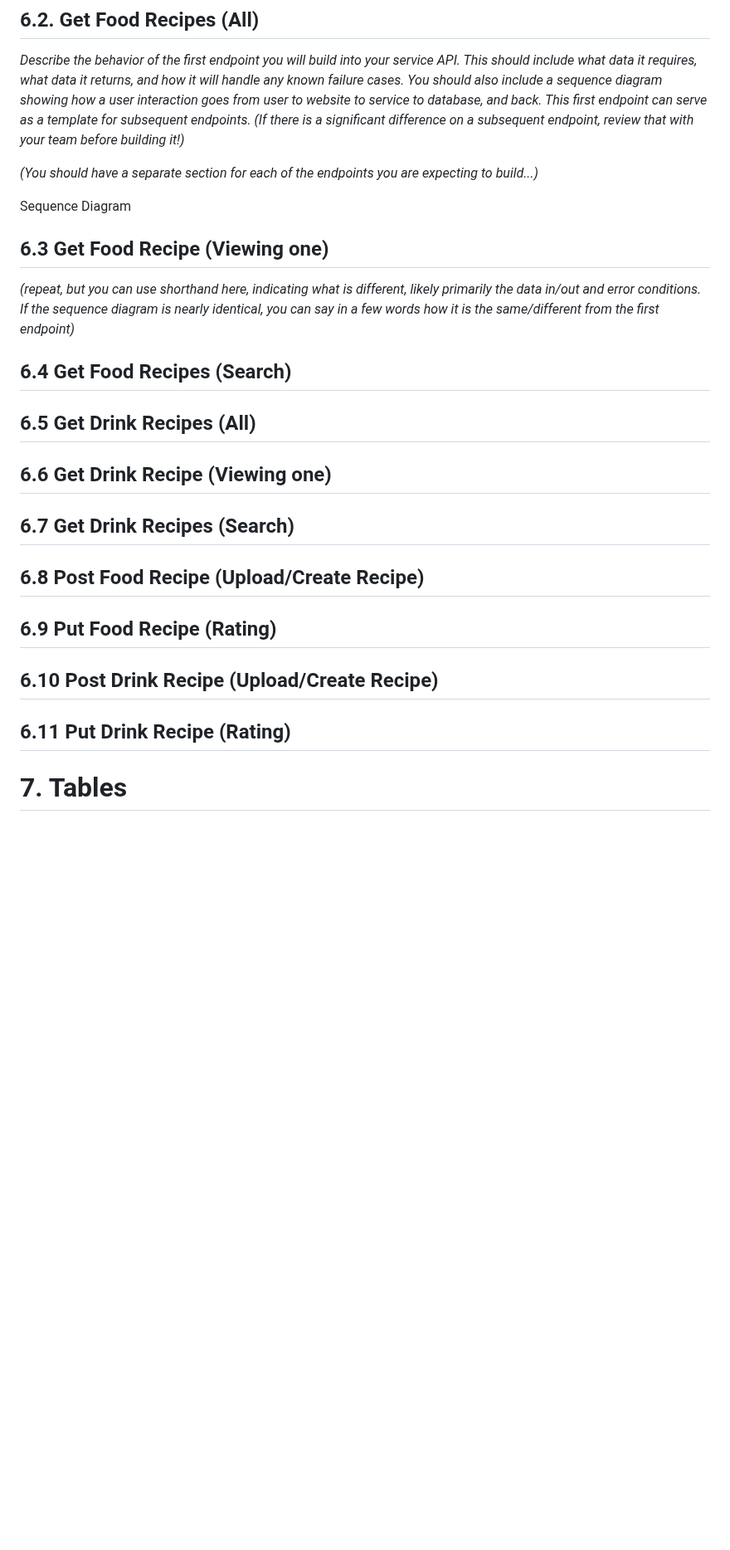
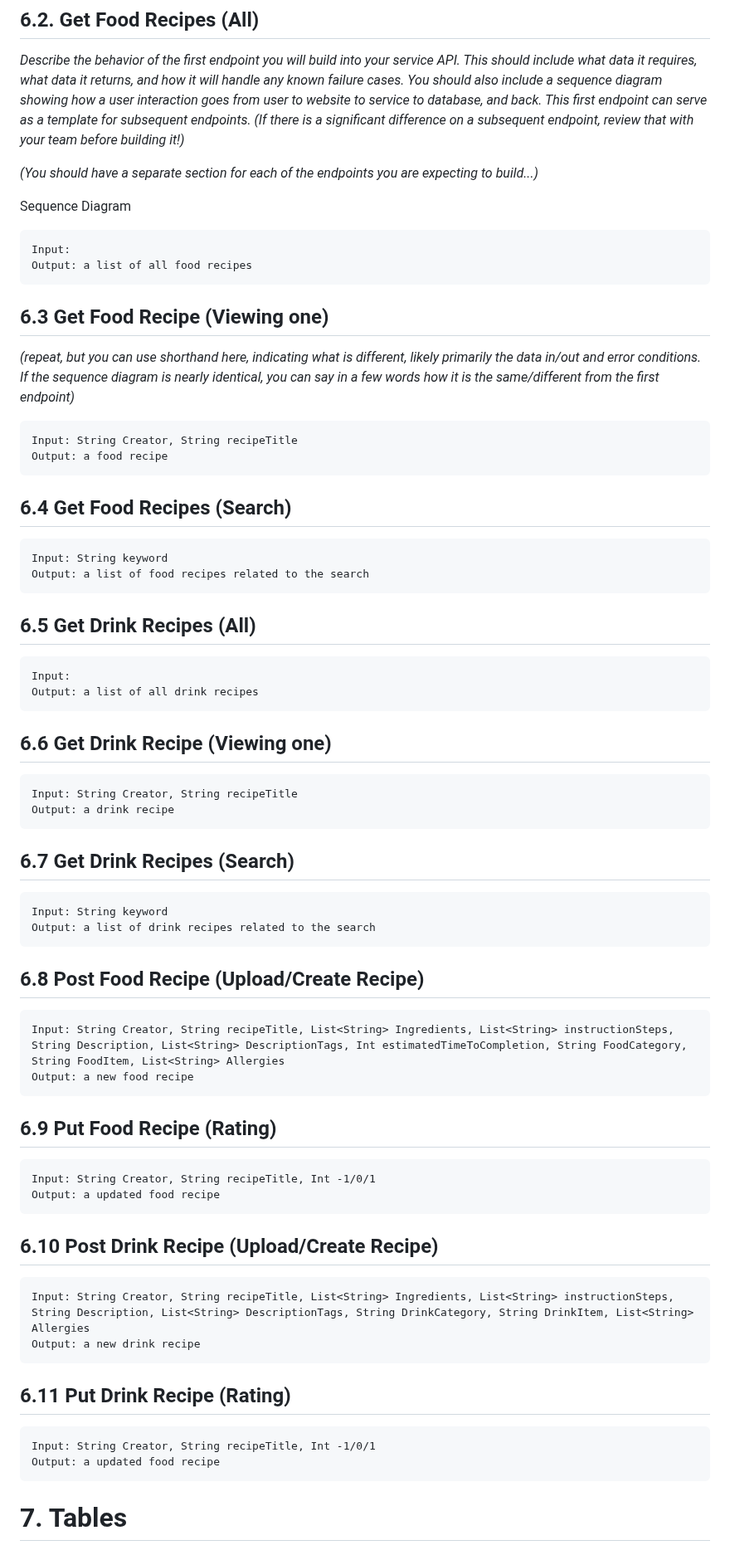
Before and after one commit to cfowler02/TheCookBook, a Markdown page: resources/design-document.md, the part around the change. Shown at 83% size. Drawn GitHub-style; blank space fills up the shorter version.

```diff
--- a/resources/design-document.md
+++ b/resources/design-document.md
@@ -107,27 +107,55 @@ _(You should have a separate section for each of the endpoints you are expecting
 
 Sequence Diagram
 
-
+    Input:
+    Output: a list of all food recipes
 
 ## 6.3 Get Food Recipe (Viewing one)
 
 _(repeat, but you can use shorthand here, indicating what is different, likely primarily the data in/out and error conditions. If the sequence diagram is nearly identical, you can say in a few words how it is the same/different from the first endpoint)_
 
+    Input: String Creator, String recipeTitle
+    Output: a food recipe
+
 ## 6.4 Get Food Recipes (Search)
+
+    Input: String keyword
+    Output: a list of food recipes related to the search
 
 ## 6.5 Get Drink Recipes (All)
 
+    Input:
+    Output: a list of all drink recipes
+
 ## 6.6 Get Drink Recipe (Viewing one)
+
+    Input: String Creator, String recipeTitle
+    Output: a drink recipe
 
 ## 6.7 Get Drink Recipes (Search)
 
+    Input: String keyword
+    Output: a list of drink recipes related to the search
+
 ## 6.8 Post Food Recipe (Upload/Create Recipe)
+
+    Input: String Creator, String recipeTitle, List<String> Ingredients, List<String> instructionSteps, String Description, List<String> DescriptionTags, Int estimatedTimeToCompletion, String FoodCategory, String FoodItem, List<String> Allergies
+    Output: a new food recipe
 
 ## 6.9 Put Food Recipe (Rating)
 
+    Input: String Creator, String recipeTitle, Int -1/0/1
+    Output: a updated food recipe
+
 ## 6.10 Post Drink Recipe (Upload/Create Recipe)
 
+    Input: String Creator, String recipeTitle, List<String> Ingredients, List<String> instructionSteps, String Description, List<String> DescriptionTags, String DrinkCategory, String DrinkItem, List<String> Allergies
+    Output: a new drink recipe
+
 ## 6.11 Put Drink Recipe (Rating)
+
+    Input: String Creator, String recipeTitle, Int -1/0/1
+    Output: a updated food recipe
 
 # 7. Tables
 
```
